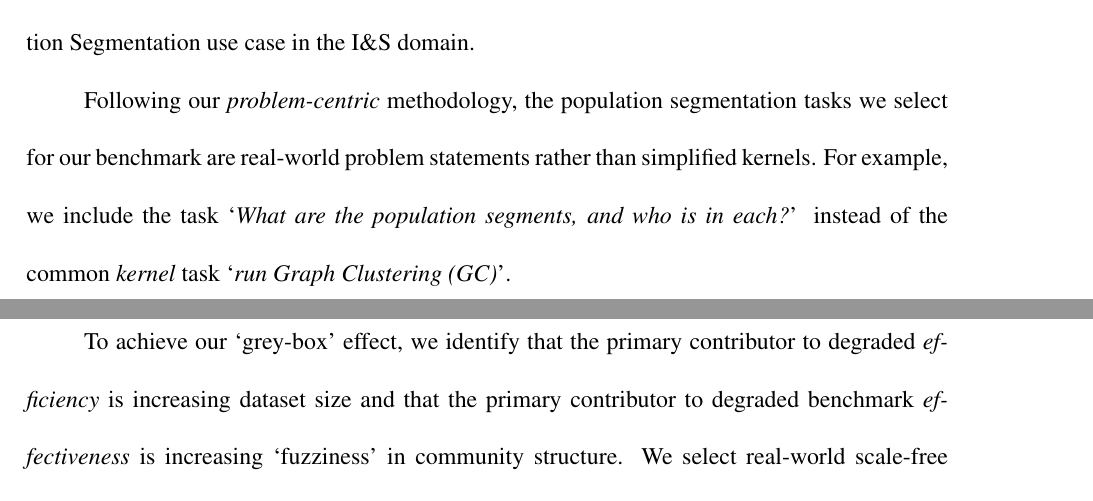
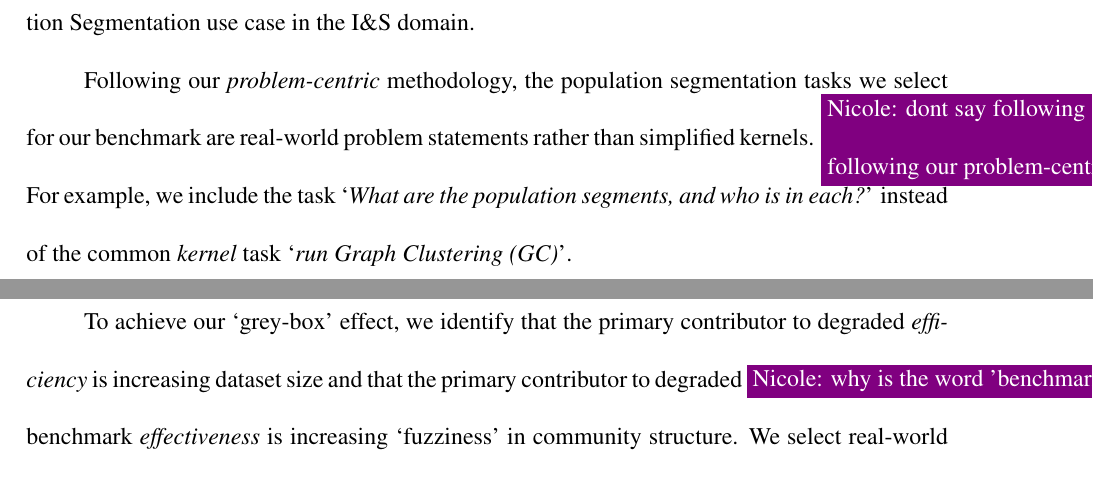
Before and after one commit to osullik/umd_thesis, a LaTeX thesis (dissertation/thesis.tex, which reads dissertation/Sections/10_nicole_intro.tex): two parts of pages 24 and 25 of 145, joined at a grey line, cut so that both start at the same text. Compiled offline with pdfLaTeX.

Commit message:
nicole comments 1

```diff
--- a/dissertation/Sections/10_nicole_intro.tex
+++ b/dissertation/Sections/10_nicole_intro.tex
@@ -87,10 +87,11 @@ Following our proposed methodology, we construct a \gai benchmark for the Popula
 
 %Tasks
 Following our \textit{problem-centric} methodology, the population segmentation tasks we select for our benchmark are real-world problem statements rather than simplified kernels.
+\nrscomment{dont say following our proposed methodology then follow it up with following our problem-centric methodology. change the second one.}
 For example, we include the task `\textit{What are the population segments, and who is in each?}' instead of the common \textit{kernel} task `\textit{run \ac{GC}}'.
 
 %Datsets
-To achieve our `grey-box' effect, we identify that the primary contributor to degraded \textit{efficiency} is increasing dataset size and that the primary contributor to degraded benchmark \textit{effectiveness} is increasing `fuzziness' in community structure.
+To achieve our `grey-box' effect, we identify that the primary contributor to degraded \textit{efficiency} is increasing dataset size and that the primary contributor to degraded \nrscomment{why is the word 'benchmark' here} benchmark \textit{effectiveness} is increasing `fuzziness' in community structure.
 We select real-world scale-free datasets with ground-truth community labels from the \ac{SLNDC} dataset and generate real-world mesh datasets using a tool we create for converting \ac{OSM} road network data to directed, weighted, attributed graphs with ground-truth communities.
 To address the gaps in real-world data for datasets of large size and middling `fuzziness' we use the \ac{LFR}~\cite{Lancichinetti2008} and \textit{GenCAT}~\cite{Maekawa2023} community data generators.
 
```
